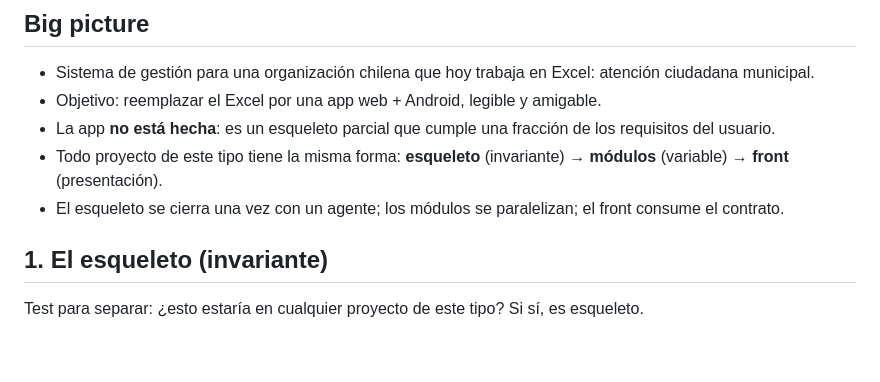
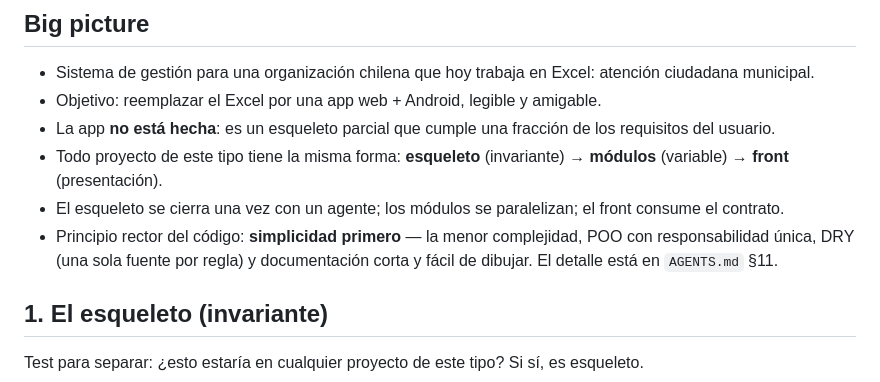
Before and after one commit to lacteada/abstergo, a Markdown page: PLAN.md, the part around the change. GitHub-like rendering; blank space fills up the shorter version.

```diff
--- a/PLAN.md
+++ b/PLAN.md
@@ -10,6 +10,7 @@ este documento no la repite, la enlaza.
 - La app **no está hecha**: es un esqueleto parcial que cumple una fracción de los requisitos del usuario.
 - Todo proyecto de este tipo tiene la misma forma: **esqueleto** (invariante) → **módulos** (variable) → **front** (presentación).
 - El esqueleto se cierra una vez con un agente; los módulos se paralelizan; el front consume el contrato.
+- Principio rector del código: **simplicidad primero** — la menor complejidad, POO con responsabilidad única, DRY (una sola fuente por regla) y documentación corta y fácil de dibujar. El detalle está en `AGENTS.md` §11.
 
 ## 1. El esqueleto (invariante)
 Test para separar: ¿esto estaría en cualquier proyecto de este tipo? Si sí, es esqueleto.
```
Also changed, not shown: AGENTS.md (+27 -0 lines).
